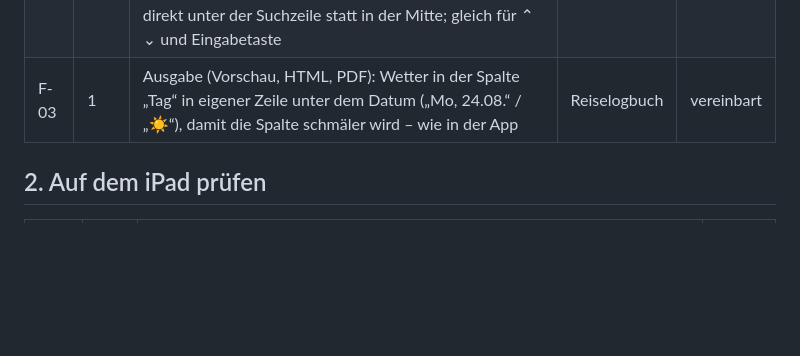
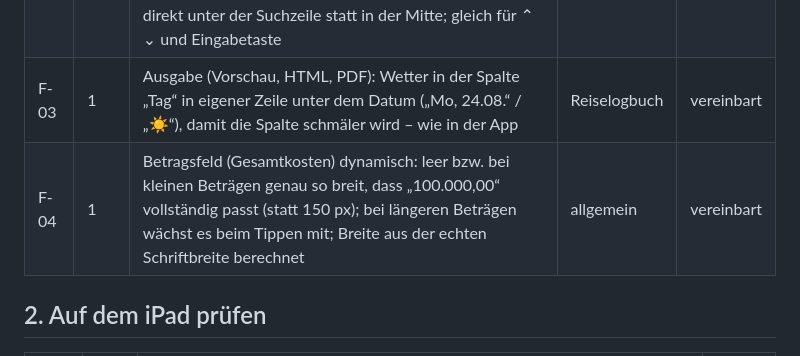
Before and after one commit to g811141a/PackList, a Markdown page: BACKLOG.md, the part around the change. Drawn GitHub-style; blank space fills up the shorter version.

Commit message:
Backlog: F-04 Betragsfeld dynamisch (Prio 1, 2.1.1)
Co-Authored-By: Claude Opus 5.5 <noreply@anthropic.com>
Claude-Session: https://claude.ai/code/session_01LyaogWU1J3bjHruVAH2u3z

```diff
--- a/BACKLOG.md
+++ b/BACKLOG.md
@@ -21,6 +21,7 @@ Status: **vereinbart** (entschieden, wartet auf „Ja“ zum Bauen) · **offen**
 | F-01 | 1 | PDF-Ausgabe bei eingeblendeter Seitenleiste fehlerhaft (quer): Beim Drucken bleibt der linke Platz der Seitenleiste frei, das Reiselogbuch ist verschoben/abgeschnitten. Ursache: Abstand `body.docked` gilt auch beim Drucken. Lösung: beim Drucken nur das Reiselogbuch, ohne Seitenleiste und ohne deren Abstand (Druck-Regel `body.docked { padding: 0 }`); prüfen quer und hoch, mit und ohne Seitenleiste | allgemein | vereinbart |
 | F-02 | 1 | Suche: Nach jedem Buchstaben springt die Ansicht zum Treffer (Bildmitte) und die Kopfzeile mit dem Suchfeld verrutscht (iPad mit Tastatur). Lösung: Kopf- und Suchzeile bleiben fest oben (auch bei offener Tastatur); Sprung erst nach kurzer Tipp-Pause (ca. 0,5 s); Treffer direkt unter der Suchzeile statt in der Mitte; gleich für ⌃ ⌄ und Eingabetaste | allgemein | vereinbart |
 | F-03 | 1 | Ausgabe (Vorschau, HTML, PDF): Wetter in der Spalte „Tag“ in eigener Zeile unter dem Datum („Mo, 24.08.“ / „☀️“), damit die Spalte schmäler wird – wie in der App | Reiselogbuch | vereinbart |
+| F-04 | 1 | Betragsfeld (Gesamtkosten) dynamisch: leer bzw. bei kleinen Beträgen genau so breit, dass „100.000,00“ vollständig passt (statt 150 px); bei längeren Beträgen wächst es beim Tippen mit; Breite aus der echten Schriftbreite berechnet | allgemein | vereinbart |
 
 ## 2. Auf dem iPad prüfen
 
```
